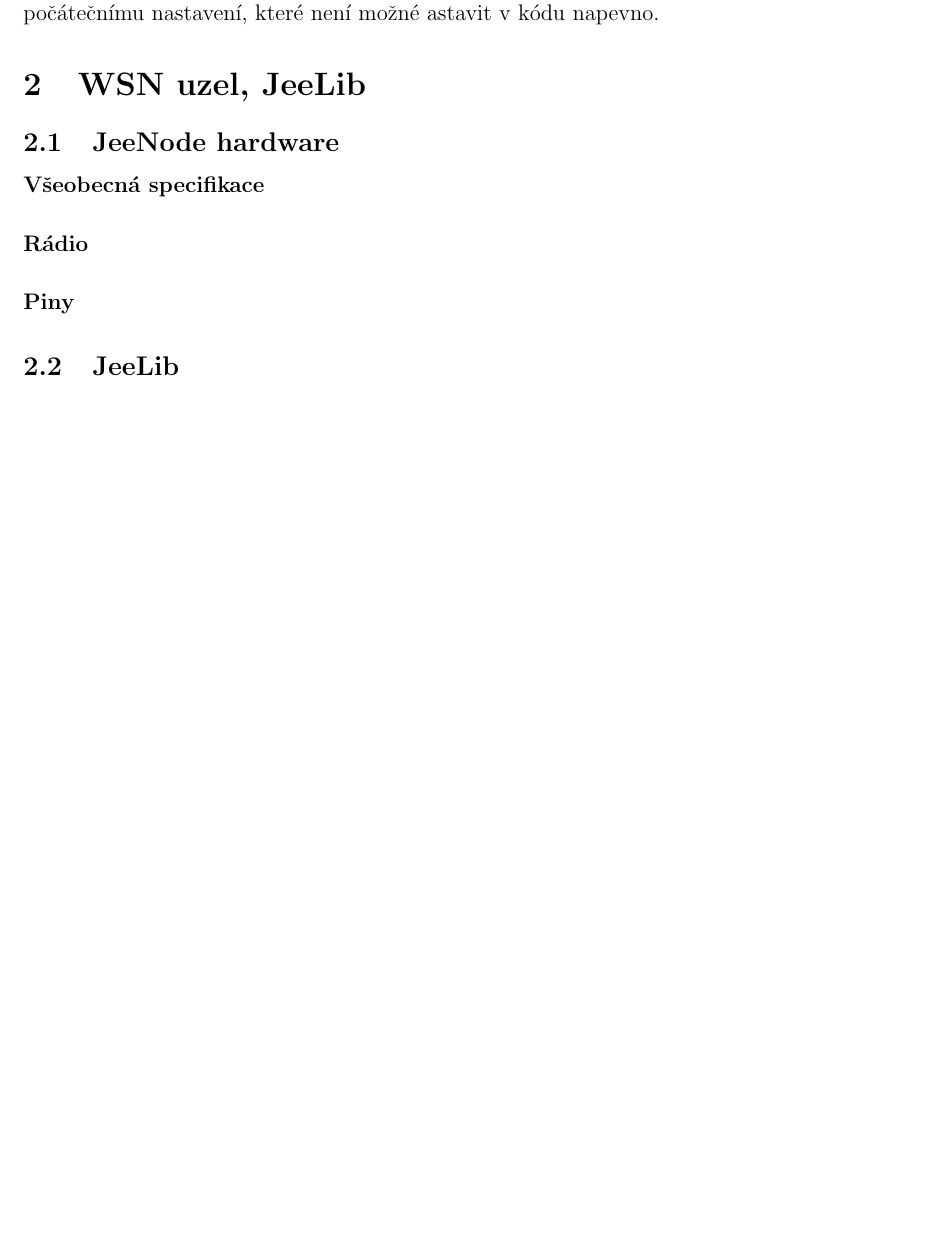
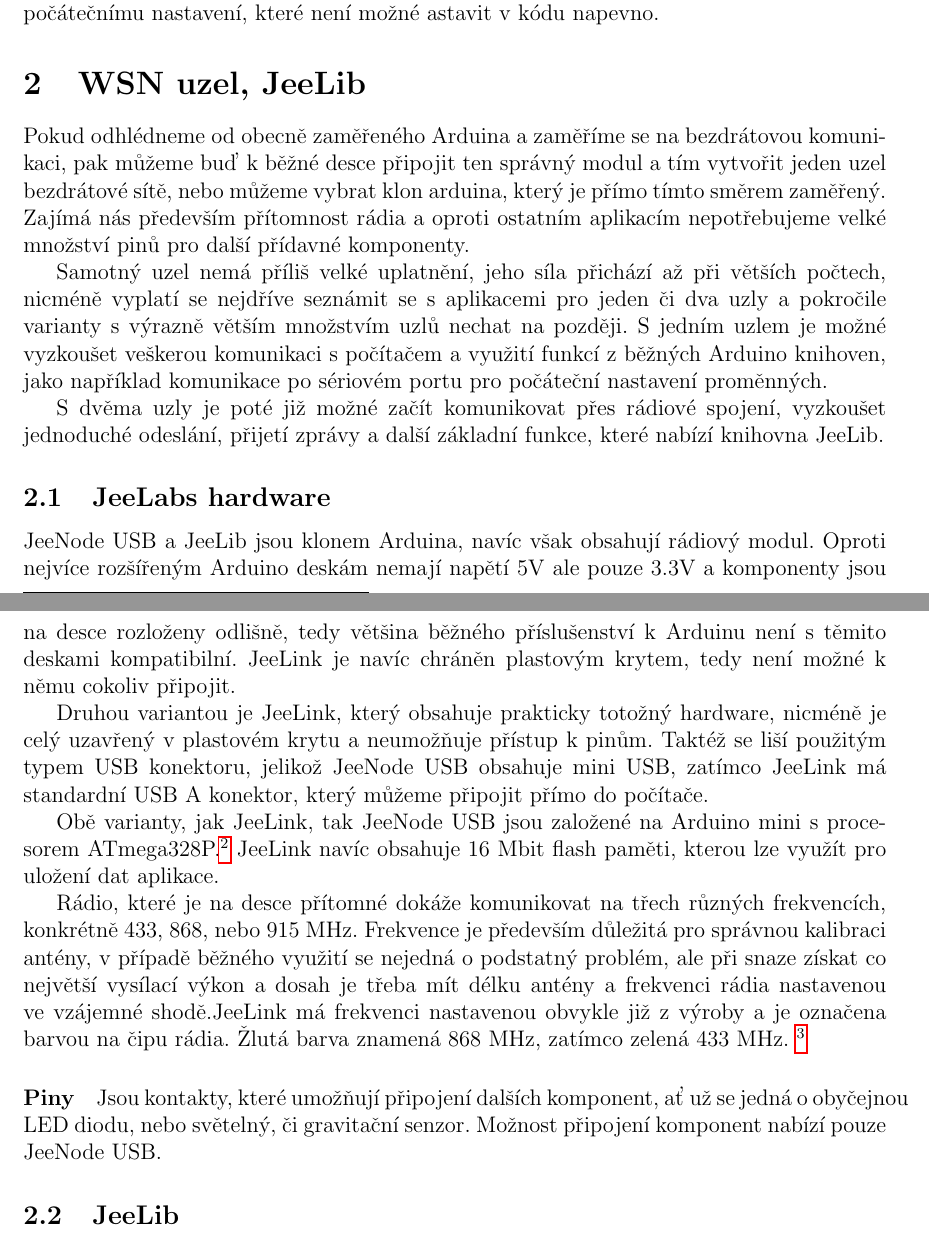
Before and after one commit to crocs-muni/Edu-hoc, a LaTeX document (documents/videoScenar_cze.tex): part of page 5 of 6 before the commit and two parts of pages 5 and 6 of 7 after it, the two joined at a grey line, cut so that both start at the same text, the shorter picture padded with empty space. The pictures show the PDF file documents/videoScenar_cze.pdf that the author committed with the source.

Commit message:
jee hw added to scenario

```diff
--- a/documents/videoScenar_cze.tex
+++ b/documents/videoScenar_cze.tex
@@ -93,8 +93,7 @@
 
 	Pokud odhlédneme od obecně zaměřeného Arduina a zaměříme se na bezdrátovou komunikaci, pak můžeme buď k běžné desce připojit ten správný modul a tím vytvořit jeden uzel bezdrátové sítě, nebo můžeme vybrat klon arduina, který je přímo tímto směrem zaměřený. Zajímá nás především přítomnost rádia a oproti ostatním aplikacím nepotřebujeme velké množství pinů pro další přídavné komponenty.
 
-	\subsection{JeeNode hardware}
-		JeeNode je klonem Arduina, navíc však obsahuje rádiový modul. Oproti nejvíce rozšířeným Arduino deskám nemá napětí 5V ale pouze 3.3V  a komponenty jsou na desce rozloženy odlišně.
+	Samotný uzel nemá příliš velké uplatnění, jeho síla přichází až při větších počtech, nicméně vyplatí se nejdříve seznámit se s aplikacemi pro jeden či dva uzly a pokročile varianty s výrazně větším množstvím uzlů nechat na později. S jedním uzlem je možné vyzkoušet veškerou komunikaci s počítačem a využití funkcí z běžných Arduino knihoven, jako například komunikace po sériovém portu pro počáteční nastavení proměnných.
 
-		Druhou variantou je JeeLink, který obsahuje prakticky totožný hardware, nicméně je celý uzavřený v plastovém krytu a neumožňuje přístup k pinům. Taktéž se liší použitým typem USB konektoru, jelikož JeeNode obsahuje mini USB, zatímco JeeLink má standardní USB A konektor, který můžeme připojit přímo do počítače.
+	S dvěma uzly je poté již možné začít komunikovat přes rádiové spojení, vyzkoušet jednoduché odeslání, přijetí zprávy a další základní funkce, které nabízí knihovna JeeLib.
 
@@ -103 +100,9 @@
 
+	\subsection{JeeLabs hardware}
+		JeeNode USB a JeeLib jsou klonem Arduina, navíc však obsahují rádiový modul. Oproti nejvíce rozšířeným Arduino deskám nemají napětí 5V ale pouze 3.3V  a komponenty jsou na desce rozloženy odlišně, tedy většina běžného příslušenství k Arduinu není s těmito deskami kompatibilní. JeeLink je navíc chráněn plastovým krytem, tedy není možné k němu cokoliv připojit.
+
+		Druhou variantou je JeeLink, který obsahuje prakticky totožný hardware, nicméně je celý uzavřený v plastovém krytu a neumožňuje přístup k pinům. Taktéž se liší použitým typem USB konektoru, jelikož JeeNode USB obsahuje mini USB, zatímco JeeLink má standardní USB A konektor, který můžeme připojit přímo do počítače.
+
+		Obě varianty, jak JeeLink, tak JeeNode USB jsou založené na Arduino mini s procesorem ATmega328P.\footnote{tuto desku je třeba nastavit v Arduino IDE při programování} JeeLink navíc obsahuje 16 Mbit flash paměti, kterou lze využít pro uložení dat aplikace.
+
+		Rádio, které je na desce přítomné dokáže komunikovat na třech různých frekvencích, konkrétně 433, 868, nebo 915 MHz. Frekvence je především důležitá pro správnou kalibraci antény, v případě běžného využití se nejedná o podstatný problém, ale při snaze získat co největší vysílací výkon a dosah je třeba mít délku antény a frekvenci rádia nastavenou ve vzájemné shodě.JeeLink má frekvenci nastavenou obvykle již z výroby a je označena barvou na čipu rádia. Žlutá barva znamená 868 MHz, zatímco zelená 433 MHz. \footnote{HW použitý při stavbě testbedu má frekvenci nastavenou na 868 MHz}
@@ -105,6 +109,6 @@
 		\paragraph{Piny}
 
-		Jsou kontakty, které umožňují připojení dalších komponent, ať už se jedná o obyčejnou LED diodu, nebo světelný, či gravitační senzor. Možnost připojení komponent nabízí pouze JeeLink.
+		Jsou kontakty, které umožňují připojení dalších komponent, ať už se jedná o obyčejnou LED diodu, nebo světelný, či gravitační senzor. Možnost připojení komponent nabízí pouze JeeNode USB.
 
 	\subsection{JeeLib}
 		\paragraph{Přidání do IDE}
```
Also changed, not shown: documents/videoScenar_cze.pdf, documents/videoScenar_cze.tex (5 more changed lines), 1 other file.
